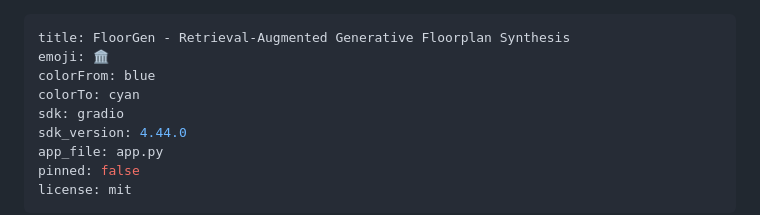
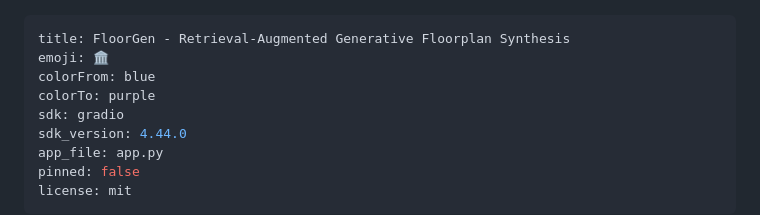
Before and after one commit to mrinal22258/floorgen, a Markdown page: README.md, the part around the change. GitHub-like rendering.

Commit message:
docs: update frontmatter colorTo for Hugging Face compatibility

```diff
--- a/README.md
+++ b/README.md
@@ -2,7 +2,7 @@
 title: FloorGen - Retrieval-Augmented Generative Floorplan Synthesis
 emoji: 🏛️
 colorFrom: blue
-colorTo: cyan
+colorTo: purple
 sdk: gradio
 sdk_version: 4.44.0
 app_file: app.py
```
